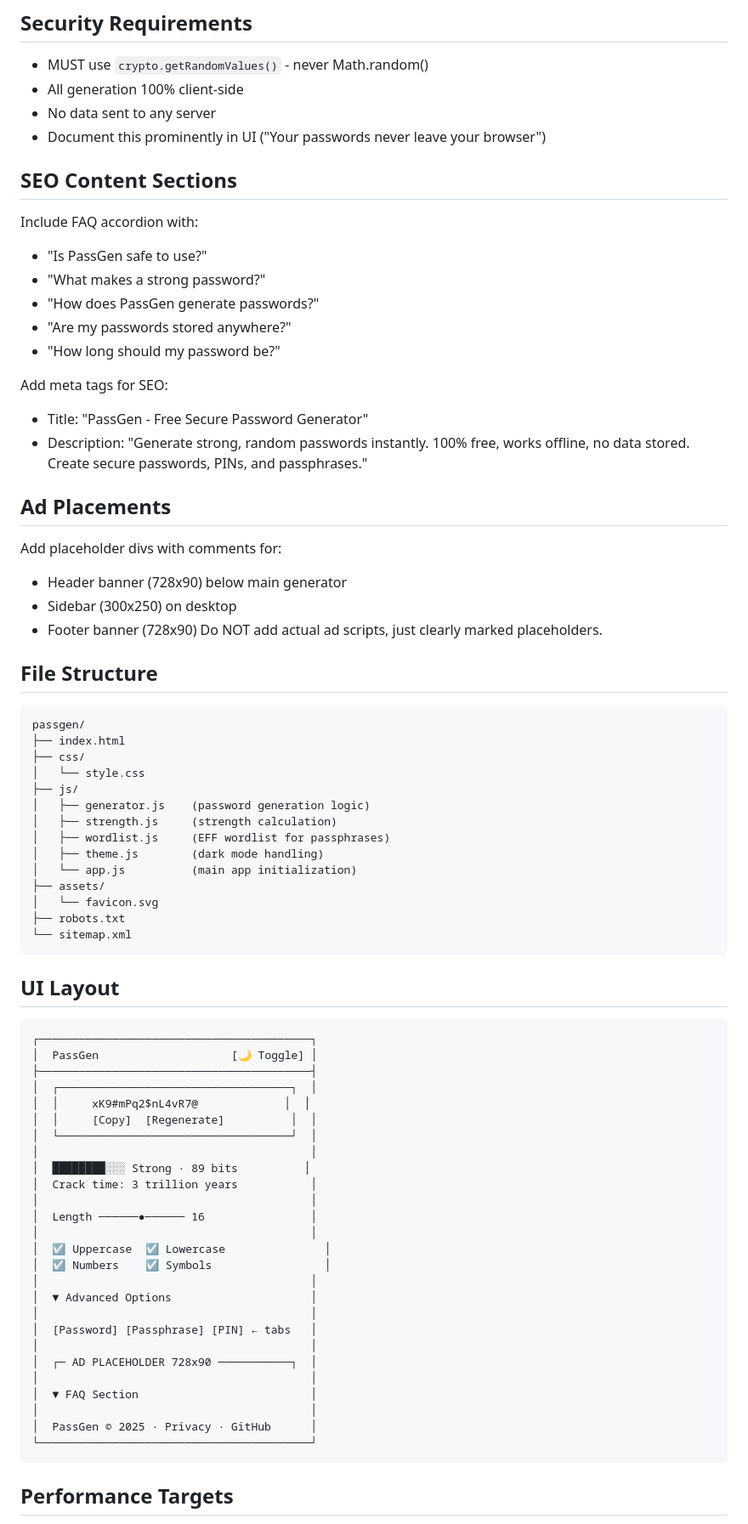
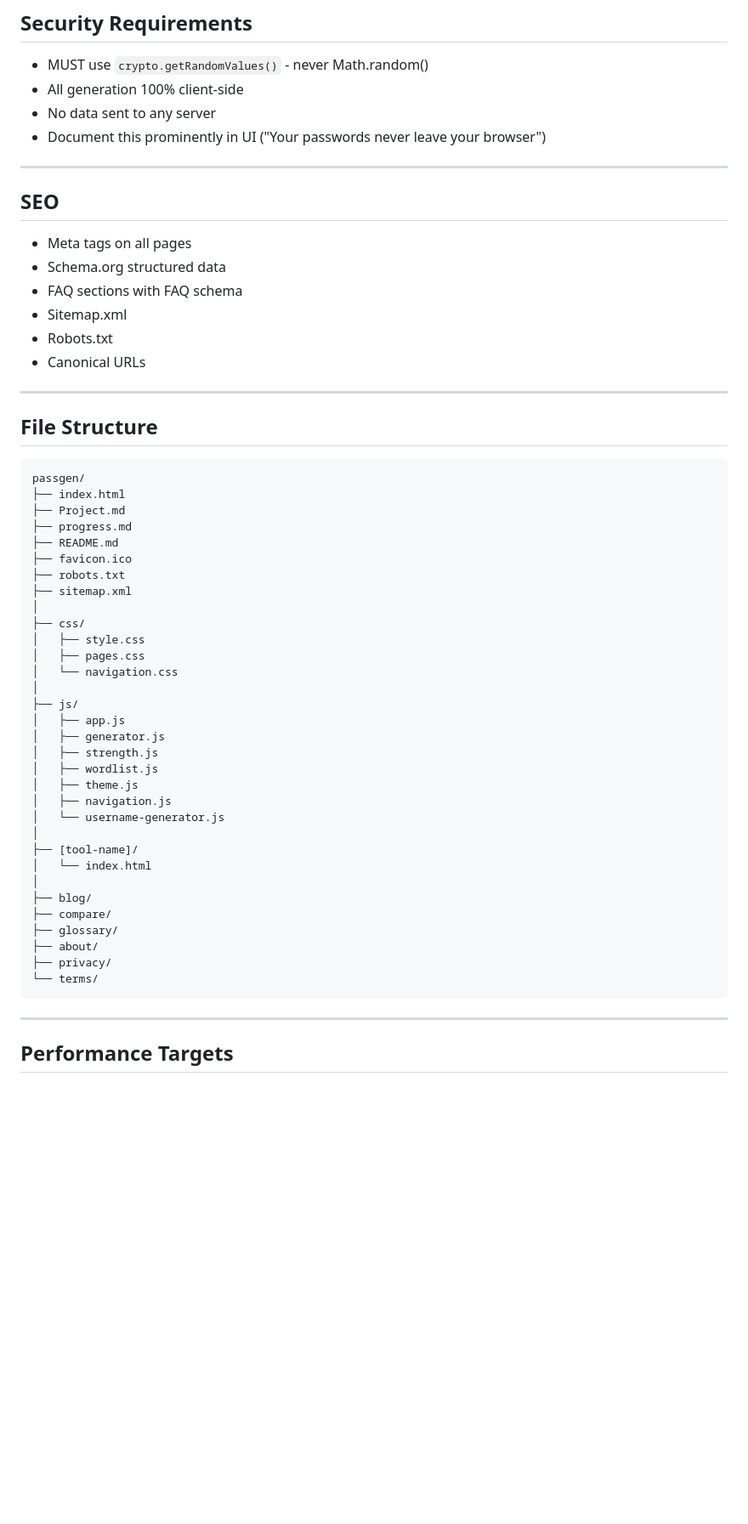
Before and after one commit to SirDuMonster/PassGen, a Markdown page: Project.md, the part around one of its changes. Shown at 85% size. GitHub-like rendering; blank space fills up the shorter version.

````diff
--- a/Project.md
+++ b/Project.md
@@ -84,72 +135,55 @@ Build a modern, Apple-inspired password generator web app. Pure client-side Java
 - No data sent to any server
 - Document this prominently in UI ("Your passwords never leave your browser")
 
-## SEO Content Sections
-Include FAQ accordion with:
-- "Is PassGen safe to use?"
-- "What makes a strong password?"
-- "How does PassGen generate passwords?"
-- "Are my passwords stored anywhere?"
-- "How long should my password be?"
+---
 
-Add meta tags for SEO:
-- Title: "PassGen - Free Secure Password Generator"
-- Description: "Generate strong, random passwords instantly. 100% free, works offline, no data stored. Create secure passwords, PINs, and passphrases."
+## SEO
+- Meta tags on all pages
+- Schema.org structured data
+- FAQ sections with FAQ schema
+- Sitemap.xml
+- Robots.txt
+- Canonical URLs
 
-## Ad Placements
-Add placeholder divs with comments for:
-- Header banner (728x90) below main generator
-- Sidebar (300x250) on desktop
-- Footer banner (728x90)
-Do NOT add actual ad scripts, just clearly marked placeholders.
+---
 
 ## File Structure
 ```
 passgen/
 ├── index.html
+├── Project.md
+├── progress.md
+├── README.md
+├── favicon.ico
+├── robots.txt
+├── sitemap.xml
+│
 ├── css/
-│   └── style.css
+│   ├── style.css
+│   ├── pages.css
+│   └── navigation.css
+│
 ├── js/
-│   ├── generator.js    (password generation logic)
-│   ├── strength.js     (strength calculation)
-│   ├── wordlist.js     (EFF wordlist for passphrases)
-│   ├── theme.js        (dark mode handling)
-│   └── app.js          (main app initialization)
-├── assets/
-│   └── favicon.svg
-├── robots.txt
-└── sitemap.xml
+│   ├── app.js
+│   ├── generator.js
+│   ├── strength.js
+│   ├── wordlist.js
+│   ├── theme.js
+│   ├── navigation.js
+│   └── username-generator.js
+│
+├── [tool-name]/
+│   └── index.html
+│
+├── blog/
+├── compare/
+├── glossary/
+├── about/
+├── privacy/
+└── terms/
 ```
 
-## UI Layout
-```
-┌─────────────────────────────────────────┐
-│  PassGen                    [🌙 Toggle] │
-├─────────────────────────────────────────┤
-│  ┌───────────────────────────────────┐  │
-│  │     xK9#mPq2$nL4vR7@             │  │
-│  │     [Copy]  [Regenerate]          │  │
-│  └───────────────────────────────────┘  │
-│                                         │
-│  ████████░░░ Strong · 89 bits          │
-│  Crack time: 3 trillion years           │
-│                                         │
-│  Length ──────●────── 16                │
-│                                         │
-│  ☑ Uppercase  ☑ Lowercase               │
-│  ☑ Numbers    ☑ Symbols                 │
-│                                         │
-│  ▼ Advanced Options                     │
-│                                         │
-│  [Password] [Passphrase] [PIN] ← tabs   │
-│                                         │
-│  ┌─ AD PLACEHOLDER 728x90 ───────────┐  │
-│                                         │
-│  ▼ FAQ Section                          │
-│                                         │
-│  PassGen © 2025 · Privacy · GitHub      │
-└─────────────────────────────────────────┘
-```
+---
 
 ## Performance Targets
 - Lighthouse: 95+ all categories
````
Also changed, not shown: other parts of Project.md (+89 -45 lines), progress.md (added, +138 -0 lines).
